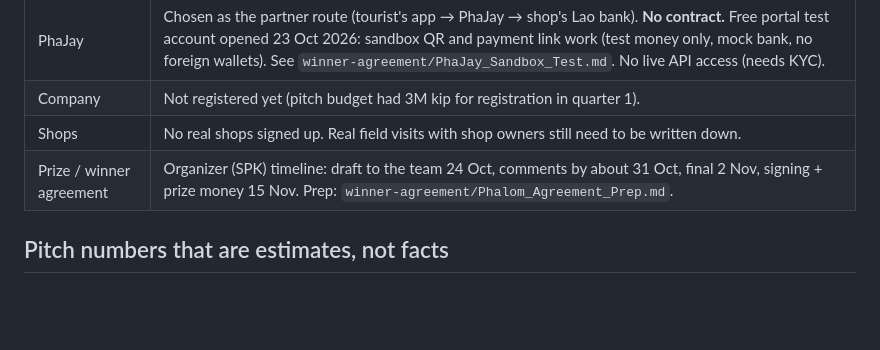
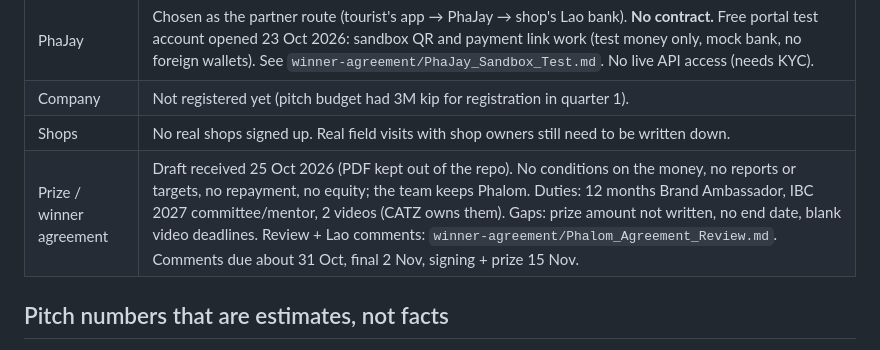
Before and after one commit to phalompayment-spec/phalom3, a Markdown page: BUSINESS.md, the part around the change. Rendered like a GitHub page; blank space fills up the shorter version.

Commit message:
Review organizer's winner agreement draft; draft Lao comments
Co-Authored-By: Claude Opus 5.5 <noreply@anthropic.com>

```diff
--- a/BUSINESS.md
+++ b/BUSINESS.md
@@ -13,7 +13,7 @@ Tasks waiting on a person: [HUMAN_TODO.md](HUMAN_TODO.md).
 | PhaJay | Chosen as the partner route (tourist's app → PhaJay → shop's Lao bank). **No contract.** Free portal test account opened 23 Oct 2026: sandbox QR and payment link work (test money only, mock bank, no foreign wallets). See `winner-agreement/PhaJay_Sandbox_Test.md`. No live API access (needs KYC). |
 | Company | Not registered yet (pitch budget had 3M kip for registration in quarter 1). |
 | Shops | No real shops signed up. Real field visits with shop owners still need to be written down. |
-| Prize / winner agreement | Organizer (SPK) timeline: draft to the team 24 Oct, comments by about 31 Oct, final 2 Nov, signing + prize money 15 Nov. Prep: `winner-agreement/Phalom_Agreement_Prep.md`. |
+| Prize / winner agreement | Draft received 25 Oct 2026 (PDF kept out of the repo). No conditions on the money, no reports or targets, no repayment, no equity; the team keeps Phalom. Duties: 12 months Brand Ambassador, IBC 2027 committee/mentor, 2 videos (CATZ owns them). Gaps: prize amount not written, no end date, blank video deadlines. Review + Lao comments: `winner-agreement/Phalom_Agreement_Review.md`. Comments due about 31 Oct, final 2 Nov, signing + prize 15 Nov. |
 
 ## Pitch numbers that are estimates, not facts
 
```
Also changed, not shown: HUMAN_TODO.md (+3 -3 lines), winner-agreement/Phalom_Agreement_Review.md (added, +60 -0 lines).
